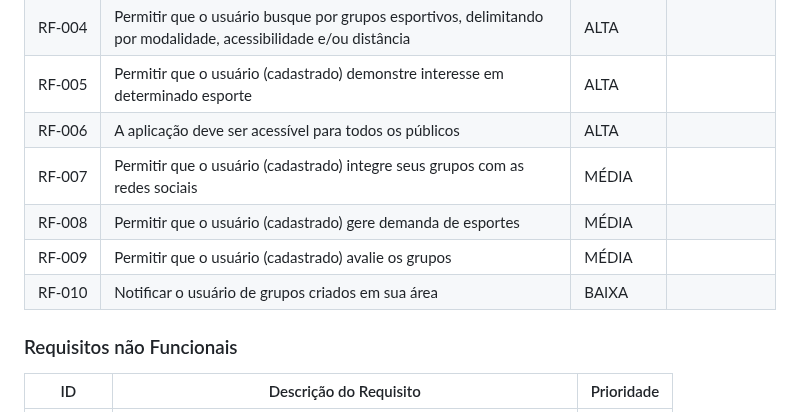
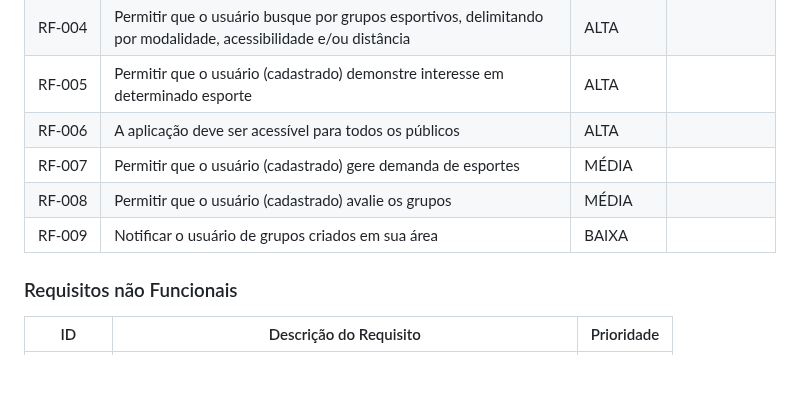
Before and after one commit to ICEI-PUC-Minas-PMV-SI/pmv-si-2023-1-e1-proj-web-t5-esportes_gratuitos, a Markdown page: docs/especification.md, the part around the change. Drawn GitHub-style; blank space fills up the shorter version.

```diff
--- a/docs/especification.md
+++ b/docs/especification.md
@@ -80,10 +80,9 @@ As tabelas que se seguem apresentam os requisitos funcionais e não funcionais q
 |RF-004| Permitir que o usuário busque por grupos esportivos, delimitando por modalidade, acessibilidade e/ou distância | ALTA | |
 |RF-005| Permitir que o usuário (cadastrado) demonstre interesse em determinado esporte | ALTA | |
 |RF-006| A aplicação deve ser acessível para todos os públicos | ALTA | |
-|RF-007| Permitir que o usuário (cadastrado) integre seus grupos com as redes sociais | MÉDIA | |
-|RF-008| Permitir que o usuário (cadastrado) gere demanda de esportes | MÉDIA | |
-|RF-009| Permitir que o usuário (cadastrado) avalie os grupos | MÉDIA | |
-|RF-010| Notificar o usuário de grupos criados em sua área | BAIXA | |
+|RF-007| Permitir que o usuário (cadastrado) gere demanda de esportes | MÉDIA | |
+|RF-008| Permitir que o usuário (cadastrado) avalie os grupos | MÉDIA | |
+|RF-009| Notificar o usuário de grupos criados em sua área | BAIXA | |
 
 ### Requisitos não Funcionais
 
```
